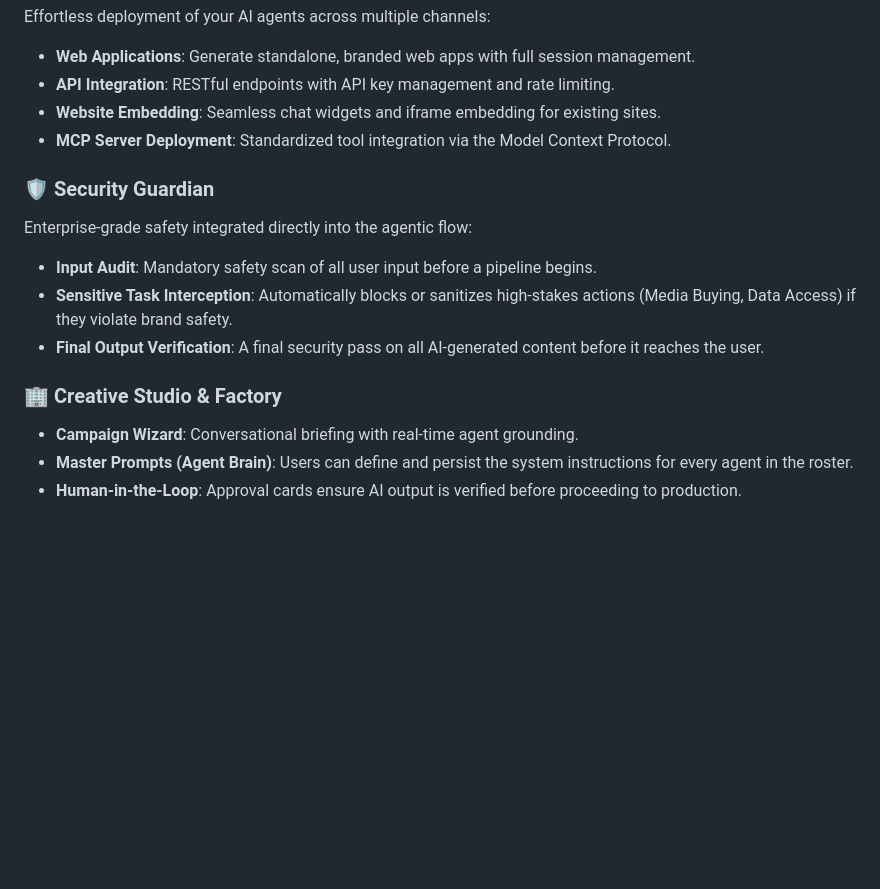
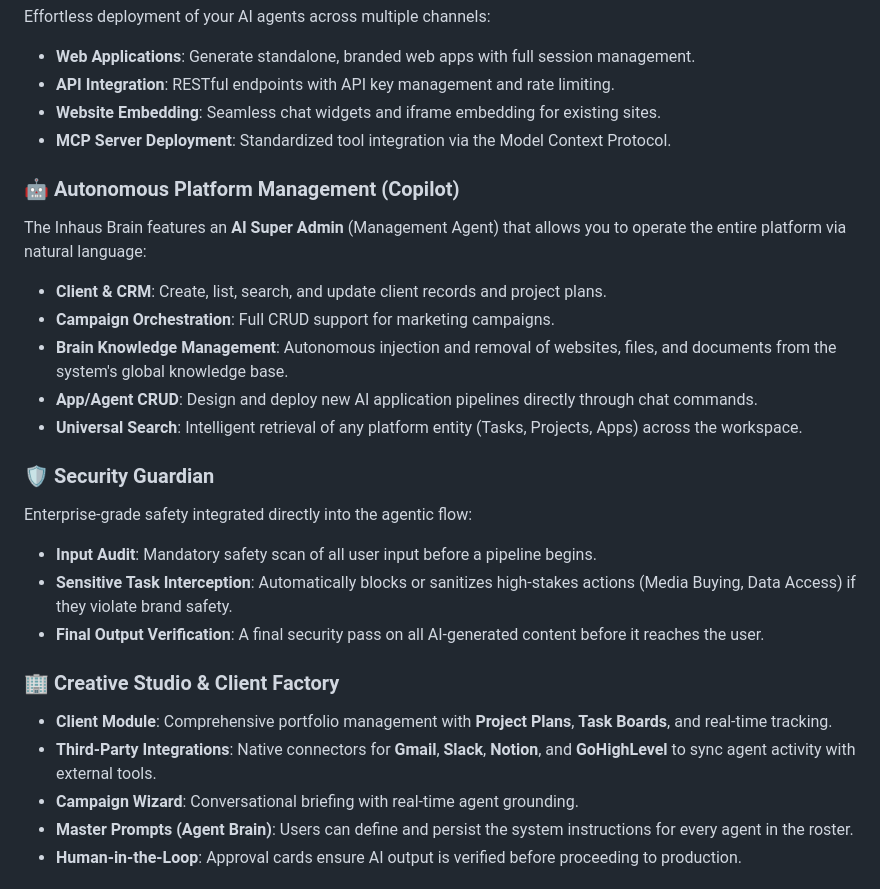
Before and after one commit to nicolasnorton/Inhaus_Brain, a Markdown page: README.md, the part around the change. Rendered like a GitHub page; blank space fills up the shorter version.

Commit message:
docs: sync AI Copilot management capabilities across branches

```diff
--- a/README.md
+++ b/README.md
@@ -45,13 +45,23 @@ Effortless deployment of your AI agents across multiple channels:
 - **Website Embedding**: Seamless chat widgets and iframe embedding for existing sites.
 - **MCP Server Deployment**: Standardized tool integration via the Model Context Protocol.
 
+### 🤖 Autonomous Platform Management (Copilot)
+The Inhaus Brain features an **AI Super Admin** (Management Agent) that allows you to operate the entire platform via natural language:
+- **Client & CRM**: Create, list, search, and update client records and project plans.
+- **Campaign Orchestration**: Full CRUD support for marketing campaigns.
+- **Brain Knowledge Management**: Autonomous injection and removal of websites, files, and documents from the system's global knowledge base.
+- **App/Agent CRUD**: Design and deploy new AI application pipelines directly through chat commands.
+- **Universal Search**: Intelligent retrieval of any platform entity (Tasks, Projects, Apps) across the workspace.
+
 ### 🛡️ Security Guardian
 Enterprise-grade safety integrated directly into the agentic flow:
 - **Input Audit**: Mandatory safety scan of all user input before a pipeline begins.
 - **Sensitive Task Interception**: Automatically blocks or sanitizes high-stakes actions (Media Buying, Data Access) if they violate brand safety.
 - **Final Output Verification**: A final security pass on all AI-generated content before it reaches the user.
 
-### 🏢 Creative Studio & Factory
+### 🏢 Creative Studio & Client Factory
+- **Client Module**: Comprehensive portfolio management with **Project Plans**, **Task Boards**, and real-time tracking.
+- **Third-Party Integrations**: Native connectors for **Gmail**, **Slack**, **Notion**, and **GoHighLevel** to sync agent activity with external tools.
 - **Campaign Wizard**: Conversational briefing with real-time agent grounding.
 - **Master Prompts (Agent Brain)**: Users can define and persist the system instructions for every agent in the roster.
 - **Human-in-the-Loop**: Approval cards ensure AI output is verified before proceeding to production.
```
Also changed, not shown: WIKI.md (+13 -4 lines).
